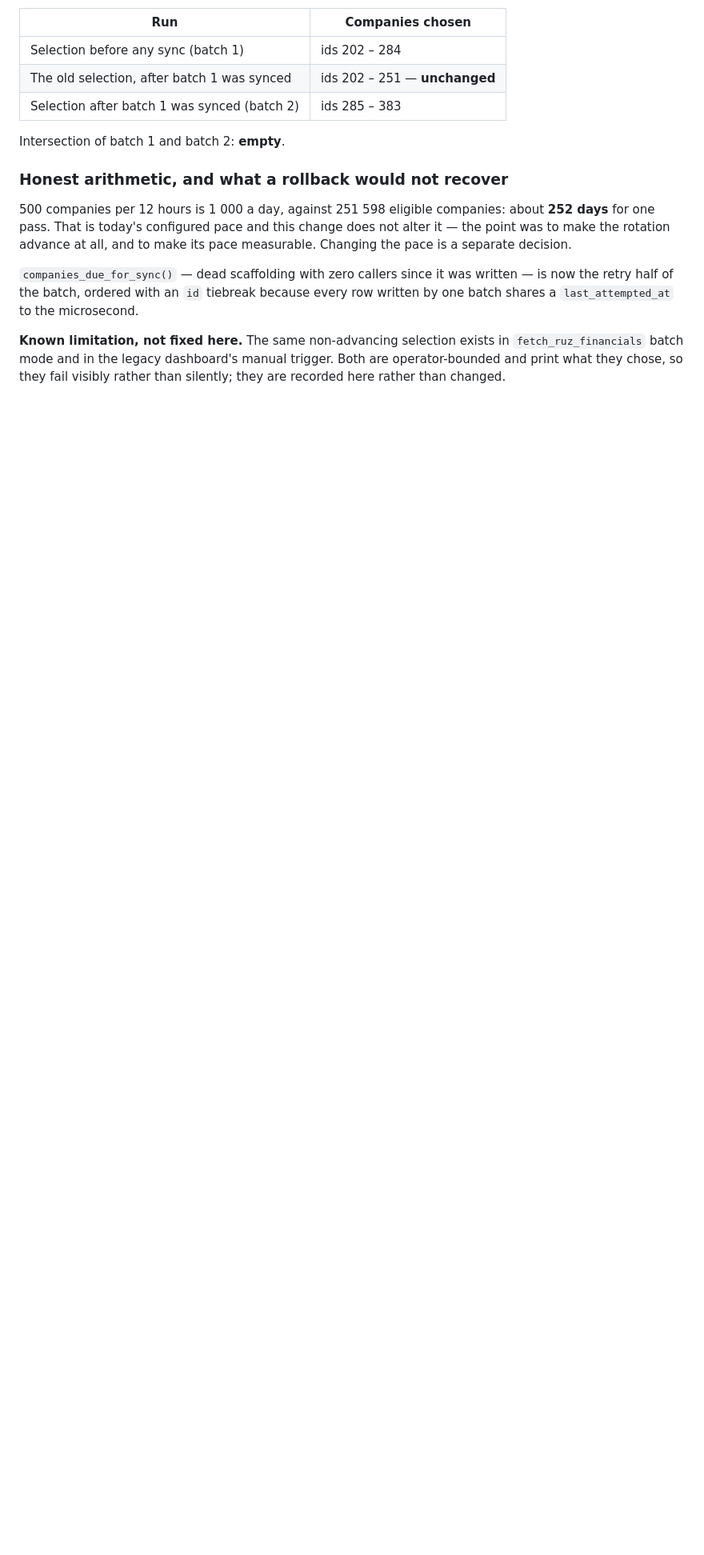
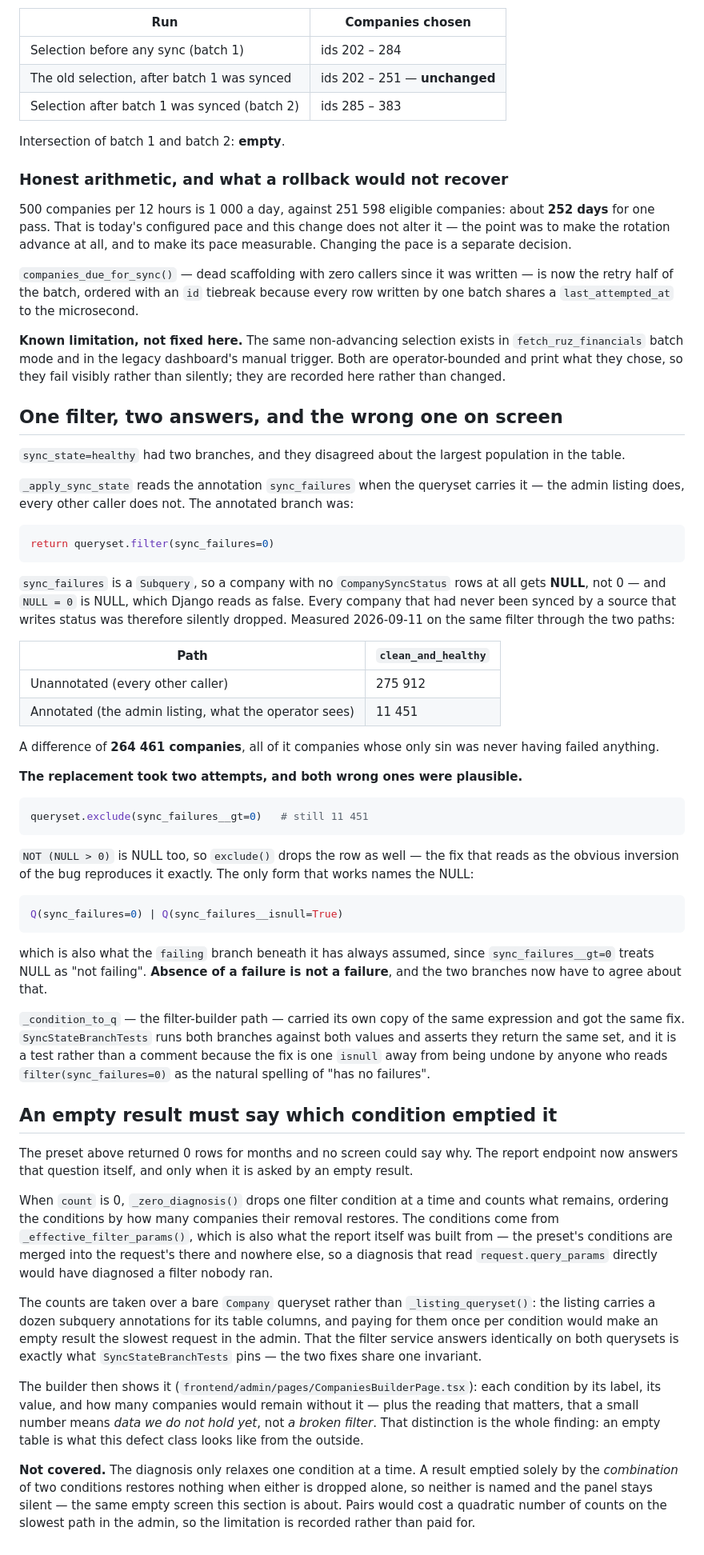
Before and after one commit to xsugra/cistafirma.sk, a Markdown page: docs/SOURCE_DATA_INTEGRITY.md, the part around one of its changes. Shown at 80% size. Drawn GitHub-style; blank space fills up the shorter version.

Commit message:
docs: record the two-branch filter bug, the empty-result diagnosis, and the report default
`SOURCE_DATA_INTEGRITY.md` gains the measured account of `sync_state`
answering one question two ways (11 451 against 275 912, and both wrong
spellings of the fix that SQL NULL defeats), the empty-result diagnosis
with its one acknowledged gap, and the partial-read count under the
existing `rows=0` section.

`API_REFERENCE.md` said `mode=full` was the default; `_is_light_mode`
returns `True` for everything except `mode=full`, so light is the default
and `mode=full` is the only value that runs the aggregates.

Co-Authored-By: Claude Code <noreply@anthropic.com>

````diff
--- a/docs/SOURCE_DATA_INTEGRITY.md
+++ b/docs/SOURCE_DATA_INTEGRITY.md
@@ -623,3 +631,88 @@ microsecond.
 in `fetch_ruz_financials` batch mode and in the legacy dashboard's manual
 trigger. Both are operator-bounded and print what they chose, so they fail
 visibly rather than silently; they are recorded here rather than changed.
+
+## One filter, two answers, and the wrong one on screen
+
+`sync_state=healthy` had two branches, and they disagreed about the largest
+population in the table.
+
+`_apply_sync_state` reads the annotation `sync_failures` when the queryset
+carries it — the admin listing does, every other caller does not. The annotated
+branch was:
+
+```python
+return queryset.filter(sync_failures=0)
+```
+
+`sync_failures` is a `Subquery`, so a company with no `CompanySyncStatus` rows
+at all gets **NULL**, not 0 — and `NULL = 0` is NULL, which Django reads as
+false. Every company that had never been synced by a source that writes status
+was therefore silently dropped. Measured 2026-09-11 on the same filter through
+the two paths:
+
+| Path | `clean_and_healthy` |
+|---|---|
+| Unannotated (every other caller) | 275 912 |
+| Annotated (the admin listing, what the operator sees) | 11 451 |
+
+A difference of **264 461 companies**, all of it companies whose only sin was
+never having failed anything.
+
+**The replacement took two attempts, and both wrong ones were plausible.**
+
+```python
+queryset.exclude(sync_failures__gt=0)   # still 11 451
+```
+
+`NOT (NULL > 0)` is NULL too, so `exclude()` drops the row as well — the fix
+that reads as the obvious inversion of the bug reproduces it exactly. The only
+form that works names the NULL:
+
+```python
+Q(sync_failures=0) | Q(sync_failures__isnull=True)
+```
+
+which is also what the `failing` branch beneath it has always assumed, since
+`sync_failures__gt=0` treats NULL as "not failing". **Absence of a failure is
+not a failure**, and the two branches now have to agree about that.
+
+`_condition_to_q` — the filter-builder path — carried its own copy of the same
+expression and got the same fix. `SyncStateBranchTests` runs both branches
+against both values and asserts they return the same set, and it is a test
+rather than a comment because the fix is one `isnull` away from being undone by
+anyone who reads `filter(sync_failures=0)` as the natural spelling of "has no
+failures".
+
+## An empty result must say which condition emptied it
+
+The preset above returned 0 rows for months and no screen could say why. The
+report endpoint now answers that question itself, and only when it is asked by
+an empty result.
+
+When `count` is 0, `_zero_diagnosis()` drops one filter condition at a time and
+counts what remains, ordering the conditions by how many companies their
+removal restores. The conditions come from `_effective_filter_params()`, which
+is also what the report itself was built from — the preset's conditions are
+merged into the request's there and nowhere else, so a diagnosis that read
+`request.query_params` directly would have diagnosed a filter nobody ran.
+
+The counts are taken over a bare `Company` queryset rather than
+`_listing_queryset()`: the listing carries a dozen subquery annotations for its
+table columns, and paying for them once per condition would make an empty
+result the slowest request in the admin. That the filter service answers
+identically on both querysets is exactly what `SyncStateBranchTests` pins — the
+two fixes share one invariant.
+
+The builder then shows it (`frontend/admin/pages/CompaniesBuilderPage.tsx`):
+each condition by its label, its value, and how many companies would remain
+without it — plus the reading that matters, that a small number means *data we
+do not hold yet*, not *a broken filter*. That distinction is the whole finding:
+an empty table is what this defect class looks like from the outside.
+
+**Not covered.** The diagnosis only relaxes one condition at a time. A result
+emptied solely by the *combination* of two conditions restores nothing when
+either is dropped alone, so neither is named and the panel stays silent — the
+same empty screen this section is about. Pairs would cost a quadratic number of
+counts on the slowest path in the admin, so the limitation is recorded rather
+than paid for.
````
Also changed, not shown: other parts of docs/SOURCE_DATA_INTEGRITY.md (+8 -0 lines), docs/API_REFERENCE.md (+8 -2 lines).
